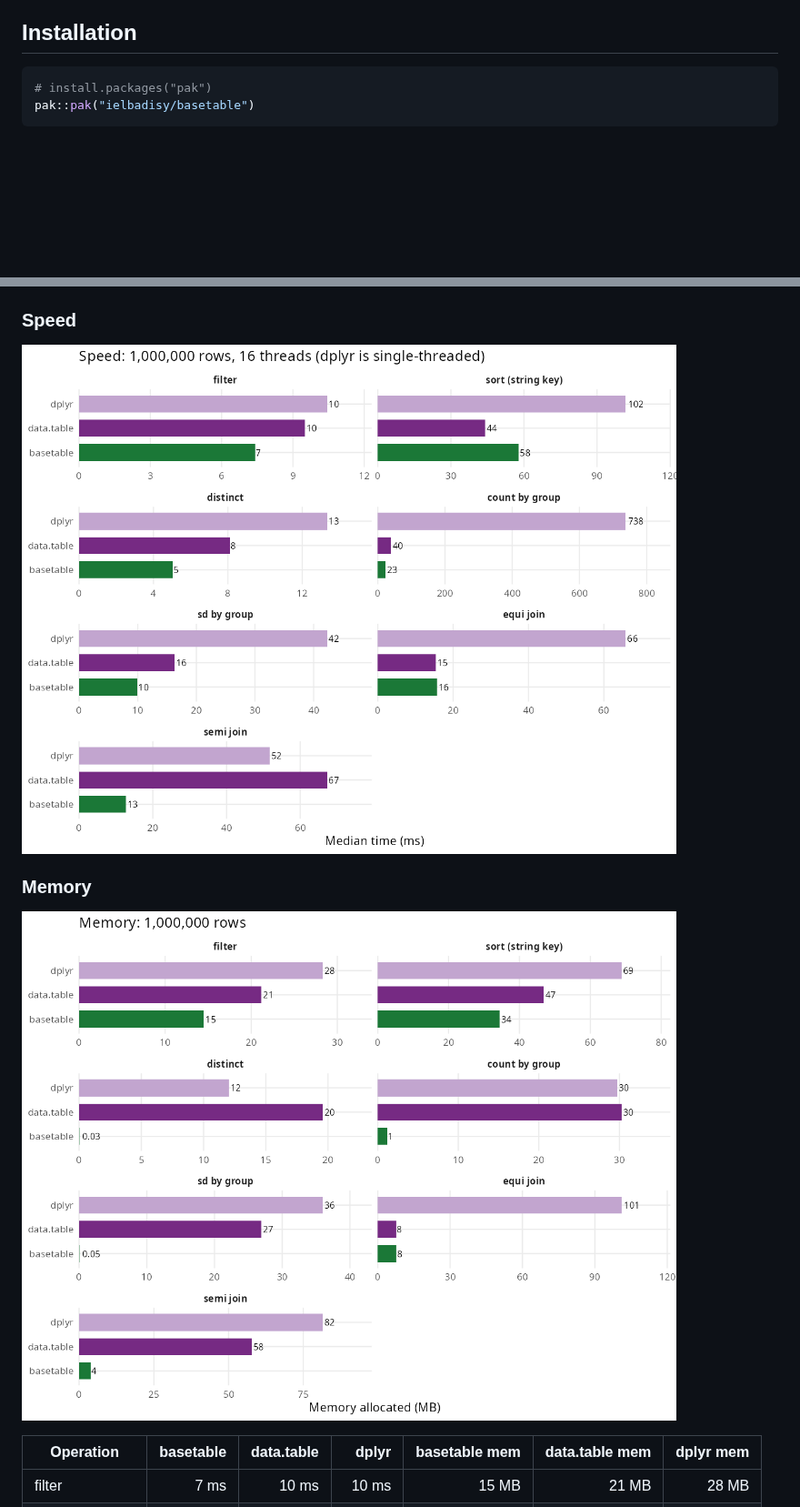
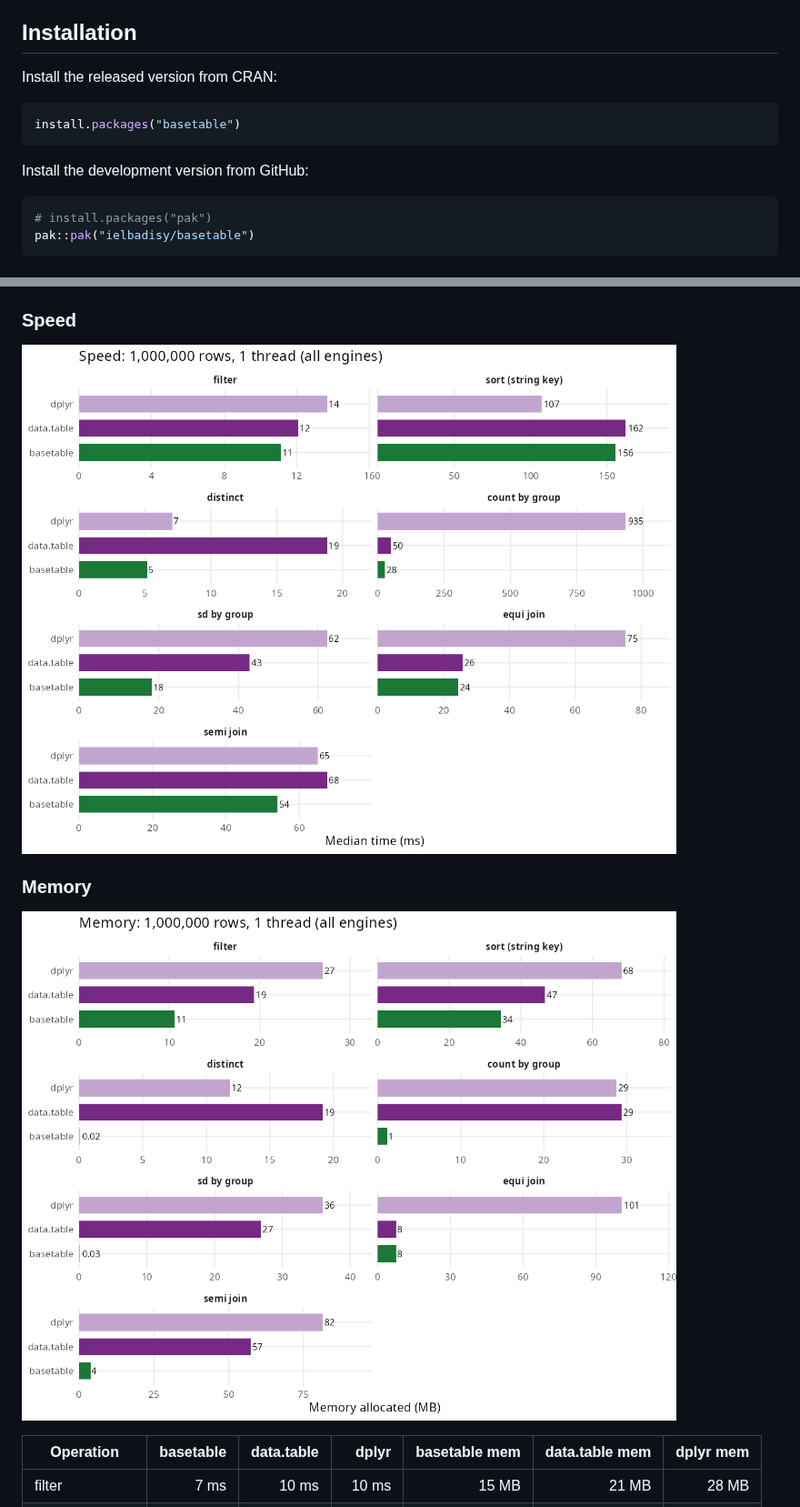
Before and after one commit to cran/basetable, a Markdown page: README.md, 2 parts joined by grey strips. Shown at 91% size. Drawn GitHub-style; pictures changed too: man/figures/benchmark-memory.png, man/figures/benchmark-time.png; blank space fills up the shorter version.

Commit message:
version 1.4.2

````diff
--- a/README.md
+++ b/README.md
@@ -38,6 +38,14 @@ This is a deliberately focused tool. It is aimed at
   `Suggests`, and only as competitors in the benchmark vignette.
 
 ## Installation
+
+Install the released version from CRAN:
+
+```r
+install.packages("basetable")
+```
+
+Install the development version from GitHub:
 
 ```r
 # install.packages("pak")
````
Also changed, not shown: NEWS.md (+12 -0 lines), inst/benchmarks/benchmark-results.md (+14 -14 lines), man/figures/benchmark-combined.png (added), 8 other files.
